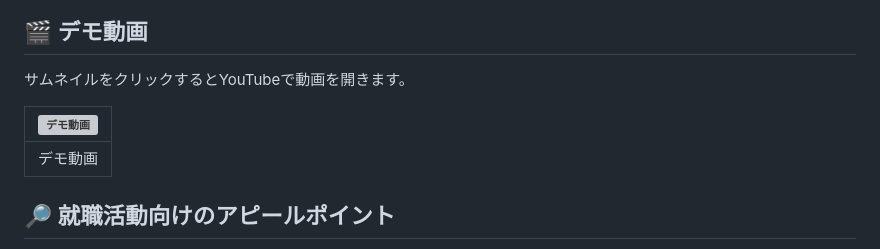
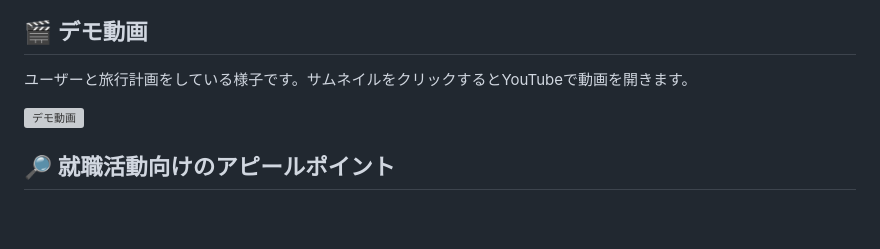
Before and after one commit to kota-kawa/yorozu_madoguchi, a Markdown page: README.md, the part around the change. Rendered like a GitHub page; folded sections open; blank space fills up the shorter version; grey boxes are pictures that could not be loaded.

Commit message:
日本語版も変更

```diff
--- a/README.md
+++ b/README.md
@@ -93,11 +93,11 @@ Apache License 2.0. See `LICENSE` for details.
 
 ## 🎬 デモ動画
 
-サムネイルをクリックするとYouTubeで動画を開きます。
+ユーザーと旅行計画をしている様子です。サムネイルをクリックするとYouTubeで動画を開きます。
 
-| [![デモ動画](https://img.youtube.com/vi/g3DgbxYkKDw/hqdefault.jpg)](https://youtu.be/g3DgbxYkKDw) |
-| --- |
-| デモ動画 |
+<a href="https://youtu.be/g3DgbxYkKDw">
+  <img src="https://img.youtube.com/vi/g3DgbxYkKDw/hqdefault.jpg" alt="デモ動画" width="100%">
+</a>
 
 ## 🔎 就職活動向けのアピールポイント
 
```
